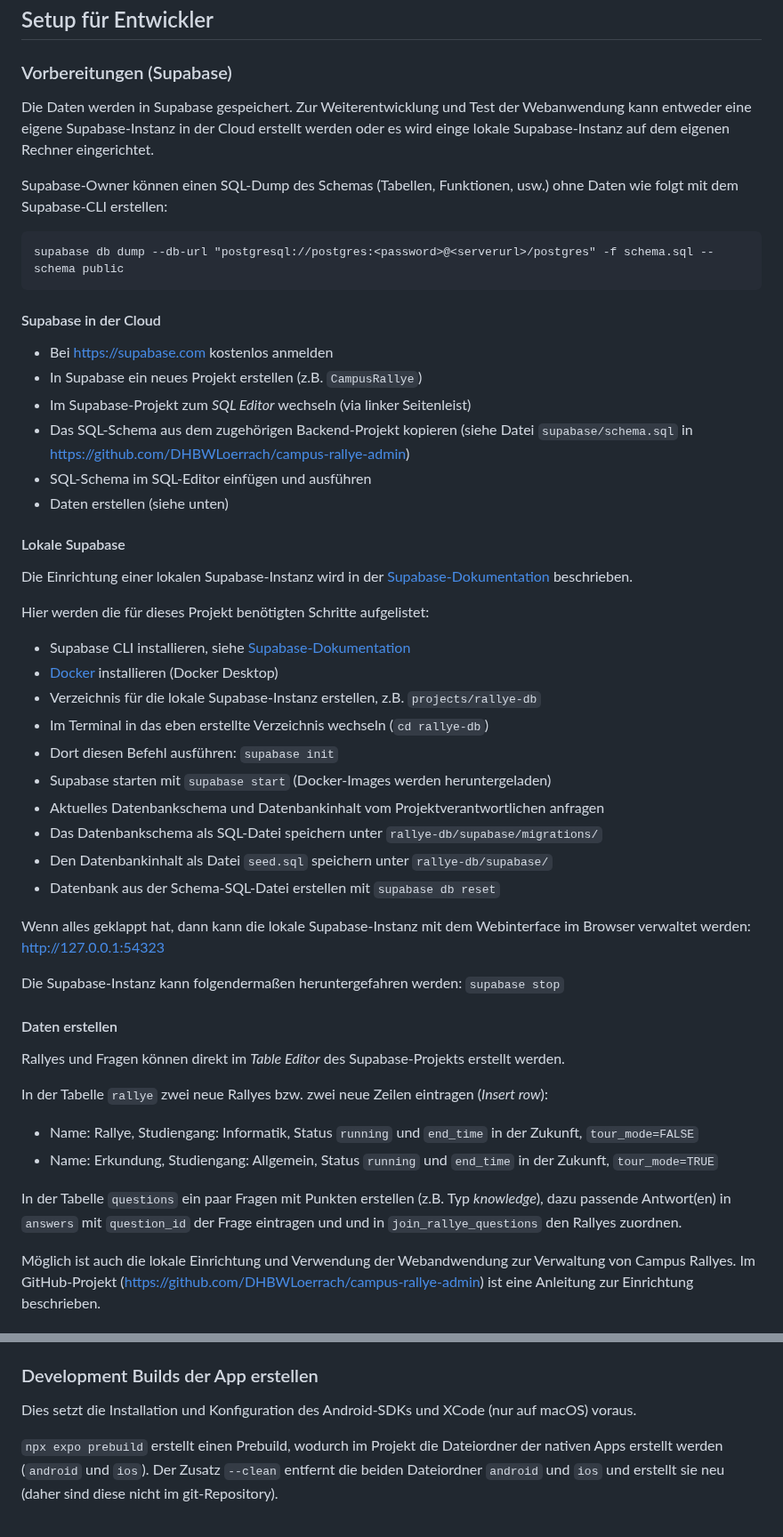
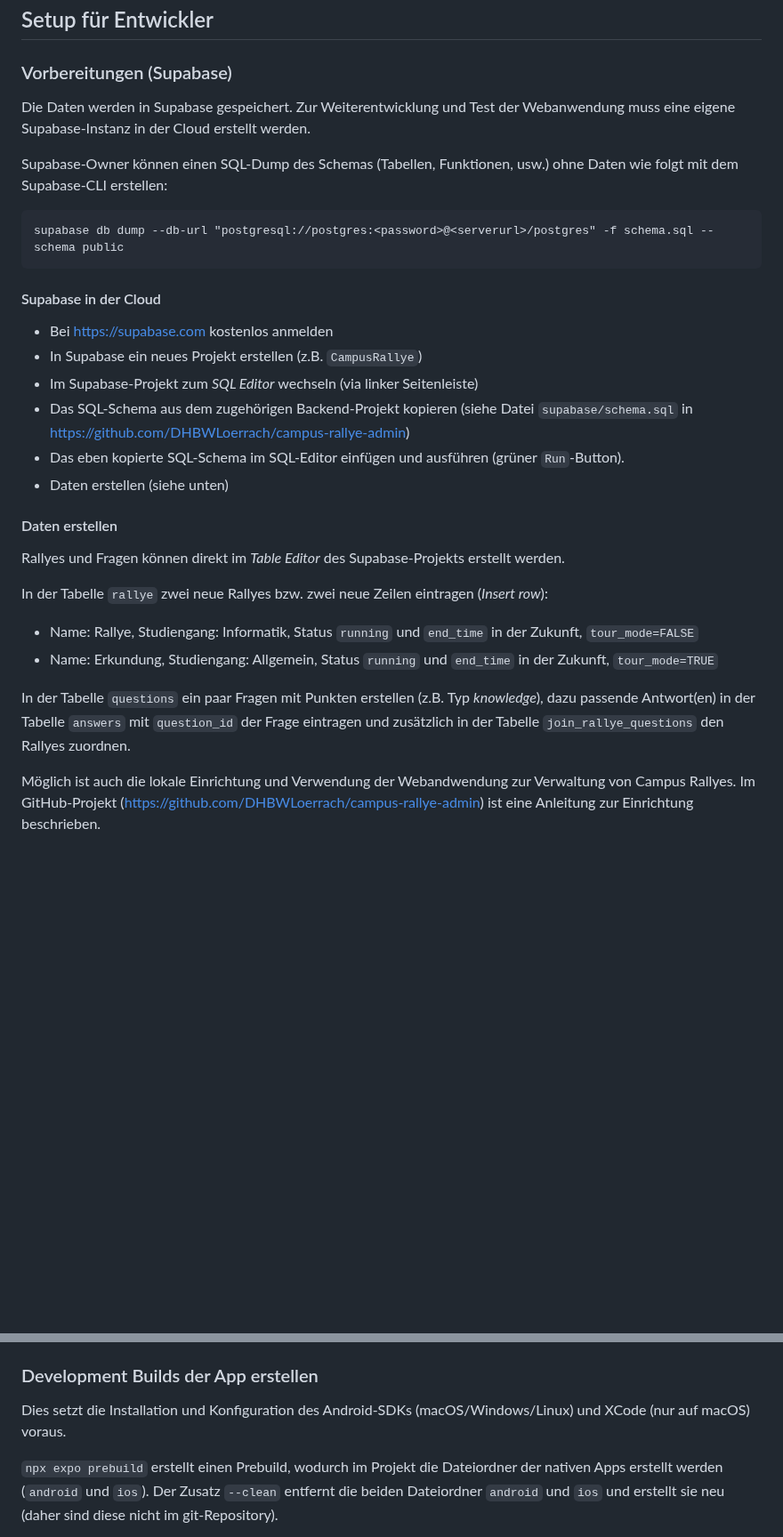
Before and after one commit to DHBWLoerrach/CampusRallyeApp, a Markdown page: README.md, 2 parts joined by grey strips. Shown at 89% size. GitHub-like rendering; blank space fills up the shorter version.

Commit message:
Refine Supabase setup instructions in README
Updated instructions for setting up Supabase, clarified local setup steps, and improved wording for better understanding.

```diff
--- a/README.md
+++ b/README.md
@@ -10,9 +10,8 @@ am [Studienzentrum IT-Management & Informatik](https://dhbw-loerrach.de/szi).
 ### Vorbereitungen (Supabase)
 
 Die Daten werden in Supabase gespeichert. Zur Weiterentwicklung und
-Test der Webanwendung kann entweder eine eigene Supabase-Instanz in
-der Cloud erstellt werden oder es wird einge lokale Supabase-Instanz
-auf dem eigenen Rechner eingerichtet.
+Test der Webanwendung muss eine eigene Supabase-Instanz in
+der Cloud erstellt werden.
 
 Supabase-Owner können einen SQL-Dump des Schemas (Tabellen, Funktionen, usw.) ohne Daten wie folgt mit dem Supabase-CLI erstellen:
 
@@ -22,33 +21,13 @@ supabase db dump --db-url "postgresql://postgres:<password>@<serverurl>/postgres
 
 #### Supabase in der Cloud
 
+
 - Bei https://supabase.com kostenlos anmelden
 - In Supabase ein neues Projekt erstellen (z.B. `CampusRallye`)
-- Im Supabase-Projekt zum _SQL Editor_ wechseln (via linker Seitenleist)
+- Im Supabase-Projekt zum _SQL Editor_ wechseln (via linker Seitenleiste)
 - Das SQL-Schema aus dem zugehörigen Backend-Projekt kopieren (siehe Datei `supabase/schema.sql` in https://github.com/DHBWLoerrach/campus-rallye-admin)
-- SQL-Schema im SQL-Editor einfügen und ausführen
+- Das eben kopierte SQL-Schema im SQL-Editor einfügen und ausführen (grüner `Run`-Button).
 - Daten erstellen (siehe unten)
-
-#### Lokale Supabase
-Die Einrichtung einer lokalen Supabase-Instanz wird in der
-[Supabase-Dokumentation](https://supabase.com/docs/guides/local-development/cli/getting-started) beschrieben.
-
-Hier werden die für dieses Projekt benötigten Schritte aufgelistet:
-
-- Supabase CLI installieren, siehe [Supabase-Dokumentation](https://supabase.com/docs/guides/local-development/cli/getting-started)
-- [Docker](https://www.docker.com) installieren (Docker Desktop)
-- Verzeichnis für die lokale Supabase-Instanz erstellen, z.B. `projects/rallye-db`
-- Im Terminal in das eben erstellte Verzeichnis wechseln (`cd rallye-db`)
-- Dort diesen Befehl ausführen: `supabase init`
-- Supabase starten mit `supabase start` (Docker-Images werden heruntergeladen)
-- Aktuelles Datenbankschema und Datenbankinhalt vom Projektverantwortlichen anfragen
-- Das Datenbankschema als SQL-Datei speichern unter `rallye-db/supabase/migrations/`
-- Den Datenbankinhalt als Datei `seed.sql` speichern unter `rallye-db/supabase/`
-- Datenbank aus der Schema-SQL-Datei erstellen mit `supabase db reset`
-
-Wenn alles geklappt hat, dann kann die lokale Supabase-Instanz mit dem Webinterface im Browser verwaltet werden: http://127.0.0.1:54323
-
-Die Supabase-Instanz kann folgendermaßen heruntergefahren werden: `supabase stop`
 
 #### Daten erstellen
 
@@ -60,7 +39,7 @@ In der Tabelle `rallye` zwei neue Rallyes bzw. zwei neue Zeilen eintragen (_Inse
 - Name: Erkundung, Studiengang: Allgemein, Status `running` und `end_time` in der Zukunft, `tour_mode=TRUE`
 
 In der Tabelle `questions` ein paar Fragen mit Punkten erstellen (z.B. Typ _knowledge_), dazu passende Antwort(en) in
-`answers` mit `question_id` der Frage eintragen und  und in `join_rallye_questions` den Rallyes zuordnen.
+der Tabelle `answers` mit `question_id` der Frage eintragen und zusätzlich in der Tabelle `join_rallye_questions` den Rallyes zuordnen.
 
 Möglich ist auch die lokale Einrichtung und Verwendung der Webandwendung zur Verwaltung
 von Campus Rallyes. Im GitHub-Projekt (https://github.com/DHBWLoerrach/campus-rallye-admin)
@@ -132,7 +90,7 @@ Hinweis: Im DHBW-Wlan muss der Metro-Bundler mit „Tunnel“-Option gestartet w
 
 ### Development Builds der App erstellen
 
-Dies setzt die Installation und Konfiguration des Android-SDKs und XCode (nur auf macOS) voraus.
+Dies setzt die Installation und Konfiguration des Android-SDKs (macOS/Windows/Linux) und XCode (nur auf macOS) voraus.
 
 `npx expo prebuild` erstellt einen Prebuild, wodurch im Projekt die Dateiordner der nativen Apps erstellt werden (`android` und `ios`). Der Zusatz `--clean` entfernt die beiden Dateiordner `android` und `ios` und erstellt sie neu (daher sind diese nicht im git-Repository).
 
```
Also changed, not shown: other parts of README.md (+0 -21 lines).
